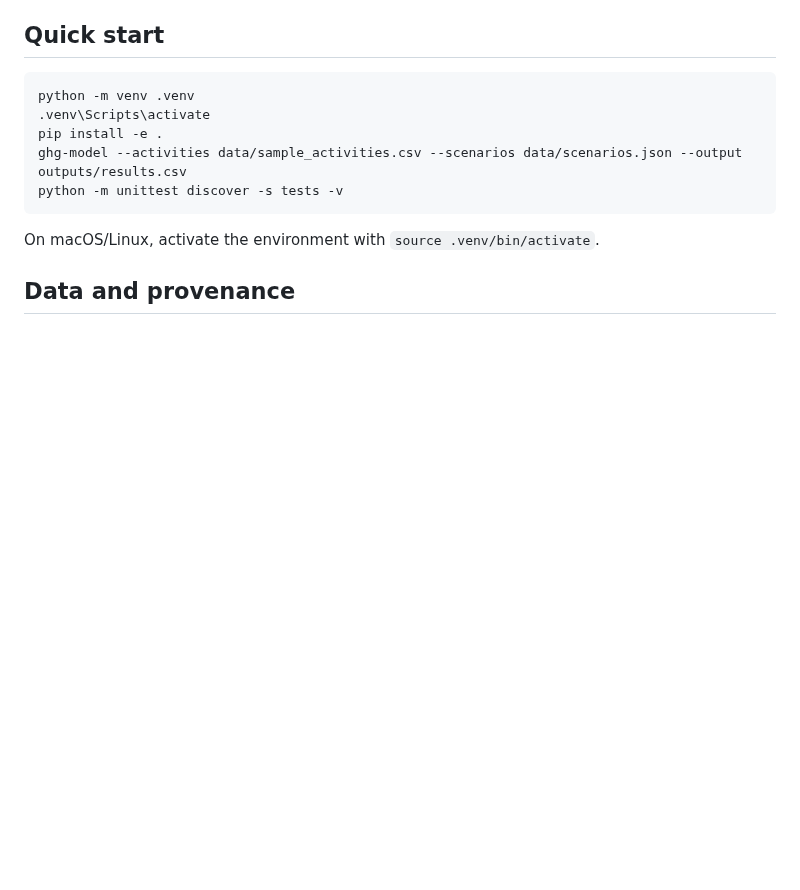
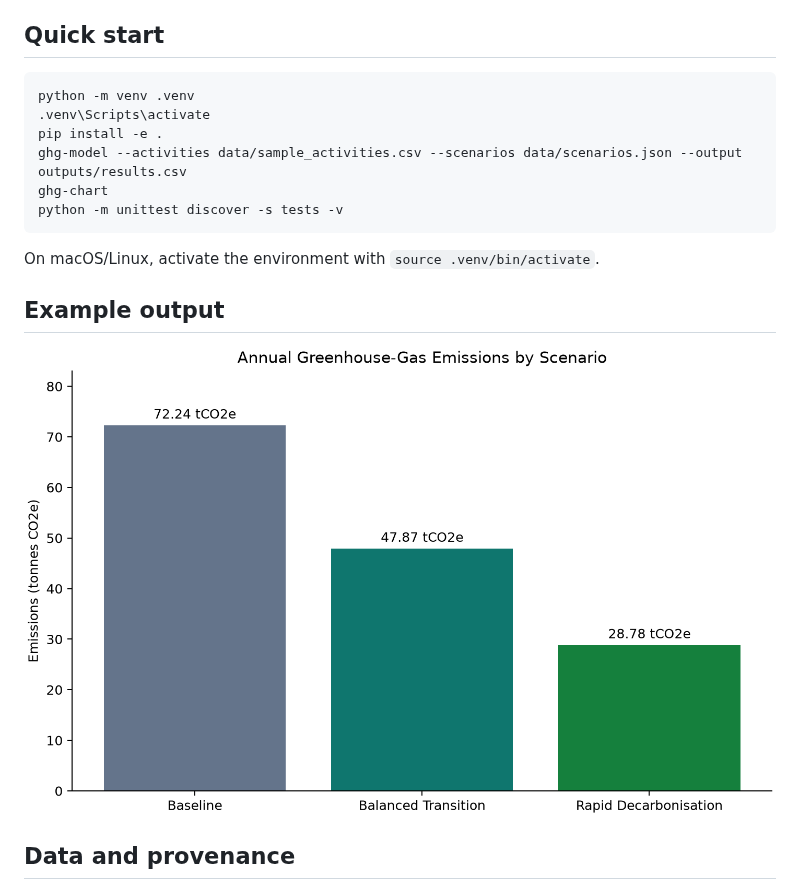
Before and after one commit to akshith2001/ghg-scenario-model, a Markdown page: README.md, the part around the change. Rendered like a GitHub page; pictures changed too: figures/scenario_totals.png (added); blank space fills up the shorter version.

Commit message:
Add scenario emissions comparison chart

````diff
--- a/README.md
+++ b/README.md
@@ -29,10 +29,15 @@ python -m venv .venv
 .venv\Scripts\activate
 pip install -e .
 ghg-model --activities data/sample_activities.csv --scenarios data/scenarios.json --output outputs/results.csv
+ghg-chart
 python -m unittest discover -s tests -v
 ```
 
 On macOS/Linux, activate the environment with `source .venv/bin/activate`.
+
+## Example output
+
+![Scenario emissions comparison](figures/scenario_totals.png)
 
 ## Data and provenance
 
````
Also changed, not shown: 2 other files.
